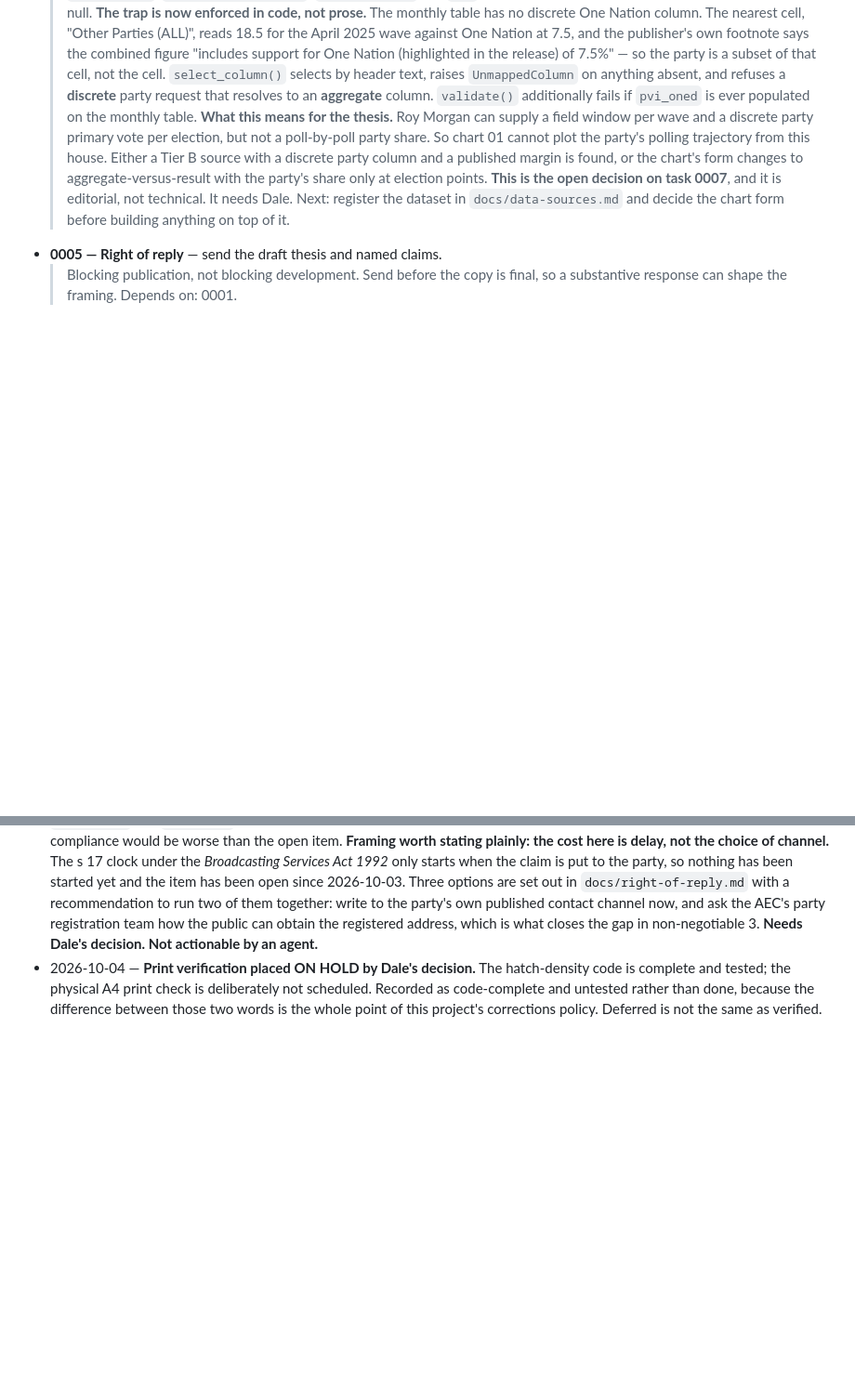
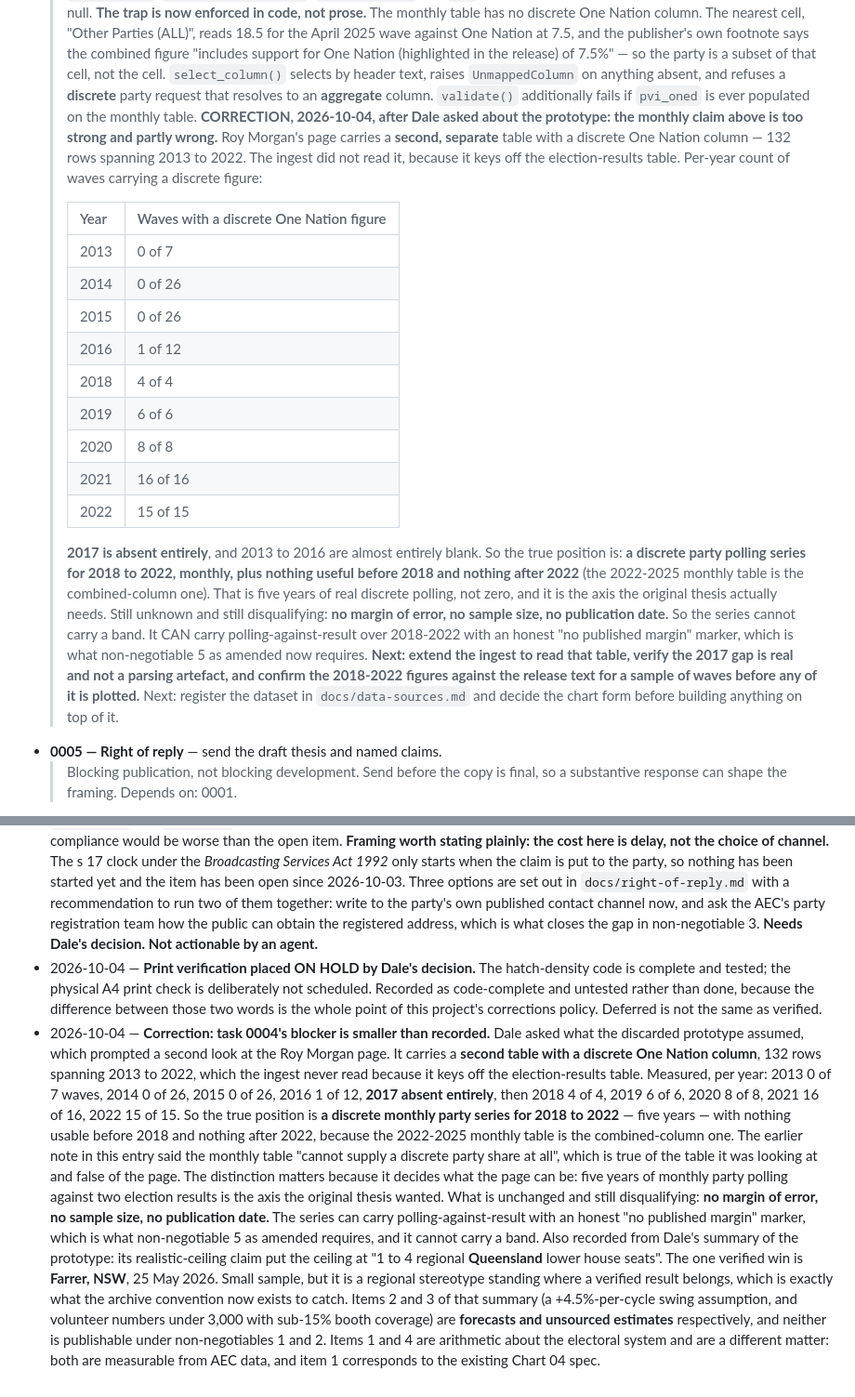
Before and after one commit to Duds/margin-of-error, a Markdown page: TASKS.md, 2 parts joined by grey strips. Shown at 93% size. Drawn GitHub-style; blank space fills up the shorter version.

Commit message:
Record correction: discrete Roy Morgan series exists for 2018-2022
Co-Authored-By: Copilot <223556219+Copilot@users.noreply.github.com>

```diff
--- a/TASKS.md
+++ b/TASKS.md
@@ -144,14 +144,38 @@ Each active task has a detailed file in `_tasks/`. TASKS.md is the index.
   > `UnmappedColumn` on anything absent, and refuses a **discrete** party
   > request that resolves to an **aggregate** column. `validate()` additionally
   > fails if `pvi_oned` is ever populated on the monthly table.
-  > **What this means for the thesis.** Roy Morgan can supply a field window
-  > per wave and a discrete party primary vote per election, but not a
-  > poll-by-poll party share. So chart 01 cannot plot the party's polling
-  > trajectory from this house. Either a Tier B source with a discrete party
-  > column and a published margin is found, or the chart's form changes to
-  > aggregate-versus-result with the party's share only at election points.
-  > **This is the open decision on task 0007**, and it is editorial, not
-  > technical. It needs Dale.
+  > **CORRECTION, 2026-10-04, after Dale asked about the prototype: the
+  > monthly claim above is too strong and partly wrong.** Roy Morgan's page
+  > carries a **second, separate** table with a discrete One Nation column —
+  > 132 rows spanning 2013 to 2022. The ingest did not read it, because it keys
+  > off the election-results table. Per-year count of waves carrying a discrete
+  > figure:
+  >
+  > | Year | Waves with a discrete One Nation figure |
+  > |---|---|
+  > | 2013 | 0 of 7 |
+  > | 2014 | 0 of 26 |
+  > | 2015 | 0 of 26 |
+  > | 2016 | 1 of 12 |
+  > | 2018 | 4 of 4 |
+  > | 2019 | 6 of 6 |
+  > | 2020 | 8 of 8 |
+  > | 2021 | 16 of 16 |
+  > | 2022 | 15 of 15 |
+  >
+  > **2017 is absent entirely**, and 2013 to 2016 are almost entirely blank.
+  > So the true position is: **a discrete party polling series for 2018 to 2022,
+  > monthly, plus nothing useful before 2018 and nothing after 2022** (the
+  > 2022-2025 monthly table is the combined-column one). That is five years of
+  > real discrete polling, not zero, and it is the axis the original thesis
+  > actually needs.
+  > Still unknown and still disqualifying: **no margin of error, no sample
+  > size, no publication date.** So the series cannot carry a band. It CAN carry
+  > polling-against-result over 2018-2022 with an honest "no published margin"
+  > marker, which is what non-negotiable 5 as amended now requires.
+  > **Next: extend the ingest to read that table, verify the 2017 gap is real
+  > and not a parsing artefact, and confirm the 2018-2022 figures against the
+  > release text for a sample of waves before any of it is plotted.**
   > Next: register the dataset in `docs/data-sources.md` and decide the chart
   > form before building anything on top of it.
 - **0005 — Right of reply** — send the draft thesis and named claims.
@@ -813,3 +837,33 @@ Append-only. Newest last.
   deliberately not scheduled. Recorded as code-complete and untested rather than
   done, because the difference between those two words is the whole point of
   this project's corrections policy. Deferred is not the same as verified.
+- 2026-10-04 — **Correction: task 0004's blocker is smaller than recorded.** Dale
+  asked what the discarded prototype assumed, which prompted a second look at
+  the Roy Morgan page. It carries a **second table with a discrete One Nation
+  column**, 132 rows spanning 2013 to 2022, which the ingest never read because
+  it keys off the election-results table. Measured, per year: 2013 0 of 7 waves,
+  2014 0 of 26, 2015 0 of 26, 2016 1 of 12, **2017 absent entirely**, then 2018
+  4 of 4, 2019 6 of 6, 2020 8 of 8, 2021 16 of 16, 2022 15 of 15.
+  So the true position is **a discrete monthly party series for 2018 to 2022**
+  — five years — with nothing usable before 2018 and nothing after 2022, because
+  the 2022-2025 monthly table is the combined-column one. The earlier note in
+  this entry said the monthly table "cannot supply a discrete party share at
+  all", which is true of the table it was looking at and false of the page.
+  The distinction matters because it decides what the page can be: five years of
+  monthly party polling against two election results is the axis the original
+  thesis wanted.
+  What is unchanged and still disqualifying: **no margin of error, no sample
+  size, no publication date.** The series can carry polling-against-result with
+  an honest "no published margin" marker, which is what non-negotiable 5 as
+  amended requires, and it cannot carry a band.
+  Also recorded from Dale's summary of the prototype: its realistic-ceiling claim
+  put the ceiling at "1 to 4 regional **Queensland** lower house seats". The one
+  verified win is **Farrer, NSW**, 25 May 2026. Small sample, but it is a
+  regional stereotype standing where a verified result belongs, which is exactly
+  what the archive convention now exists to catch. Items 2 and 3 of that summary
+  (a +4.5%-per-cycle swing assumption, and volunteer numbers under 3,000 with
+  sub-15% booth coverage) are **forecasts and unsourced estimates** respectively,
+  and neither is publishable under non-negotiables 1 and 2. Items 1 and 4 are
+  arithmetic about the electoral system and are a different matter: both are
+  measurable from AEC data, and item 1 corresponds to the existing Chart 04
+  spec.
```
